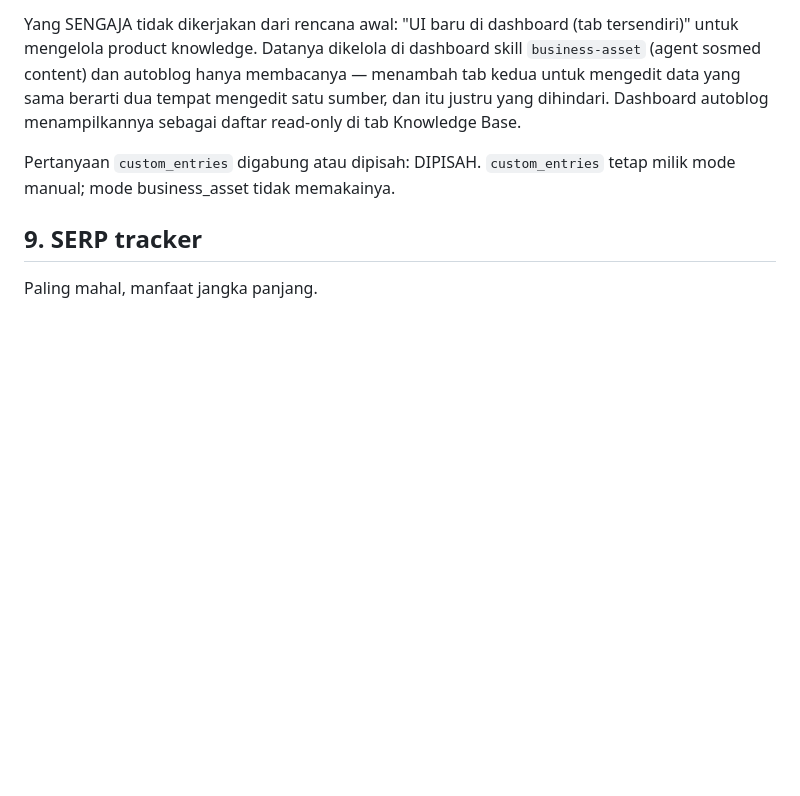
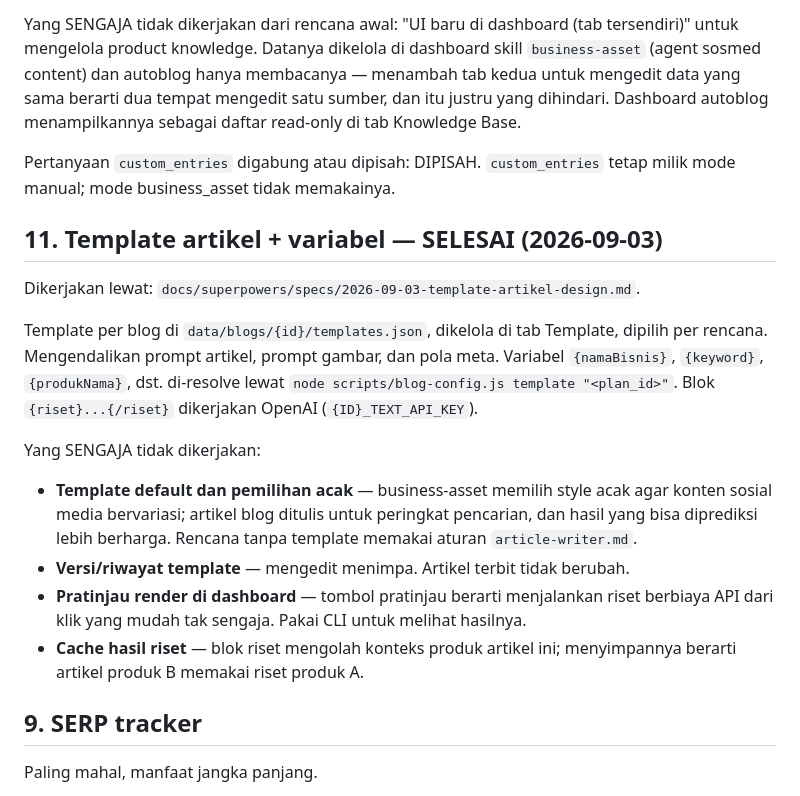
Before and after one commit to lumbunginov/blog-autopilot, a Markdown page: docs/AGENDA.md, the part around the change. Rendered like a GitHub page; blank space fills up the shorter version.

Commit message:
docs(template): routing, help, dan agenda

```diff
--- a/docs/AGENDA.md
+++ b/docs/AGENDA.md
@@ -56,6 +56,27 @@ Dashboard autoblog menampilkannya sebagai daftar read-only di tab Knowledge Base
 Pertanyaan `custom_entries` digabung atau dipisah: DIPISAH. `custom_entries` tetap milik
 mode manual; mode business_asset tidak memakainya.
 
+## 11. Template artikel + variabel — SELESAI (2026-09-03)
+
+Dikerjakan lewat: `docs/superpowers/specs/2026-09-03-template-artikel-design.md`.
+
+Template per blog di `data/blogs/{id}/templates.json`, dikelola di tab Template,
+dipilih per rencana. Mengendalikan prompt artikel, prompt gambar, dan pola meta.
+Variabel `{namaBisnis}`, `{keyword}`, `{produkNama}`, dst. di-resolve lewat
+`node scripts/blog-config.js template "<plan_id>"`. Blok `{riset}...{/riset}`
+dikerjakan OpenAI (`{ID}_TEXT_API_KEY`).
+
+Yang SENGAJA tidak dikerjakan:
+- **Template default dan pemilihan acak** — business-asset memilih style acak agar
+  konten sosial media bervariasi; artikel blog ditulis untuk peringkat pencarian,
+  dan hasil yang bisa diprediksi lebih berharga. Rencana tanpa template memakai
+  aturan `article-writer.md`.
+- **Versi/riwayat template** — mengedit menimpa. Artikel terbit tidak berubah.
+- **Pratinjau render di dashboard** — tombol pratinjau berarti menjalankan riset
+  berbiaya API dari klik yang mudah tak sengaja. Pakai CLI untuk melihat hasilnya.
+- **Cache hasil riset** — blok riset mengolah konteks produk artikel ini;
+  menyimpannya berarti artikel produk B memakai riset produk A.
+
 ## 9. SERP tracker
 
 Paling mahal, manfaat jangka panjang.
```
Also changed, not shown: SKILL.md (+29 -0 lines).
